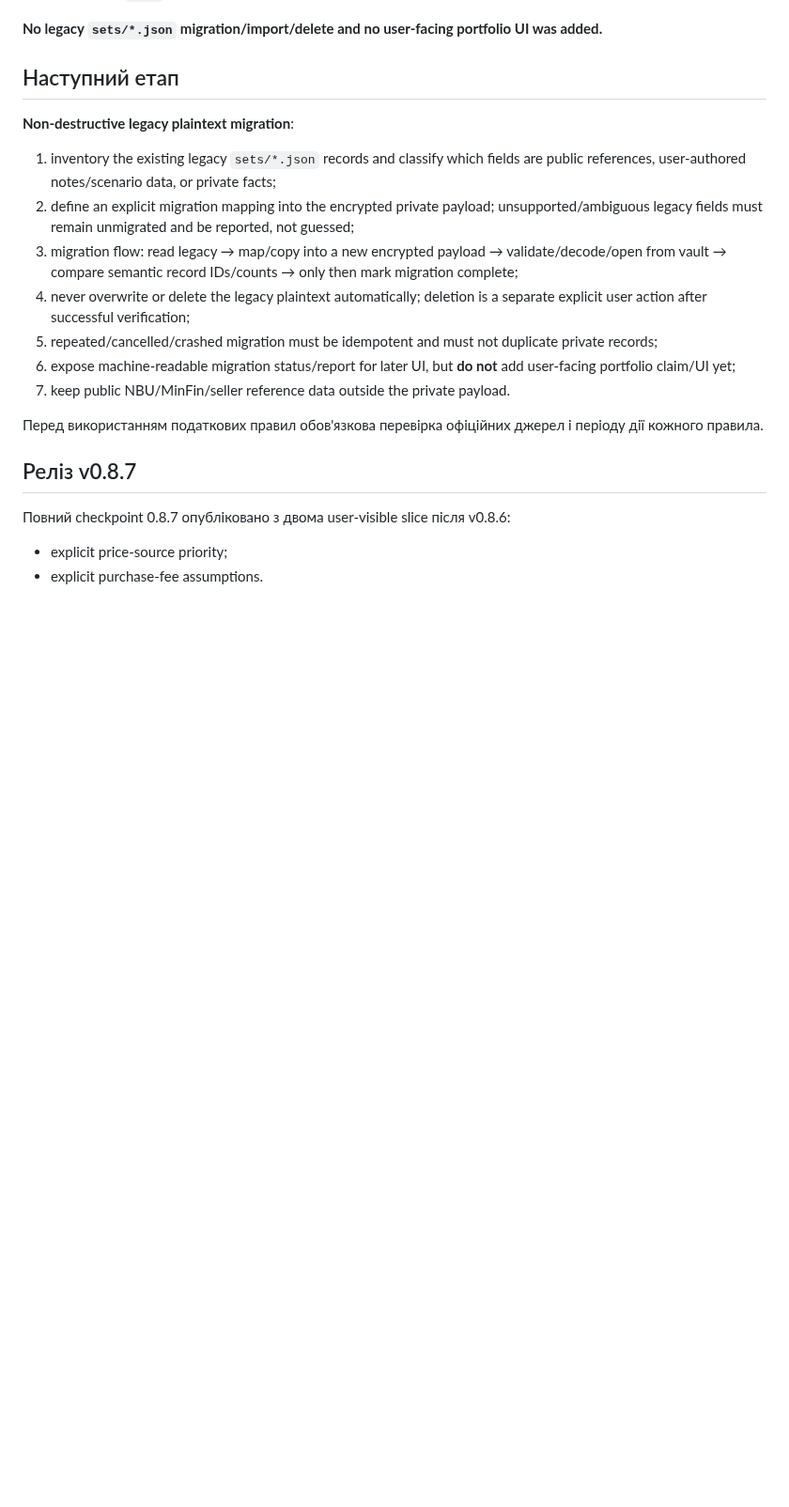
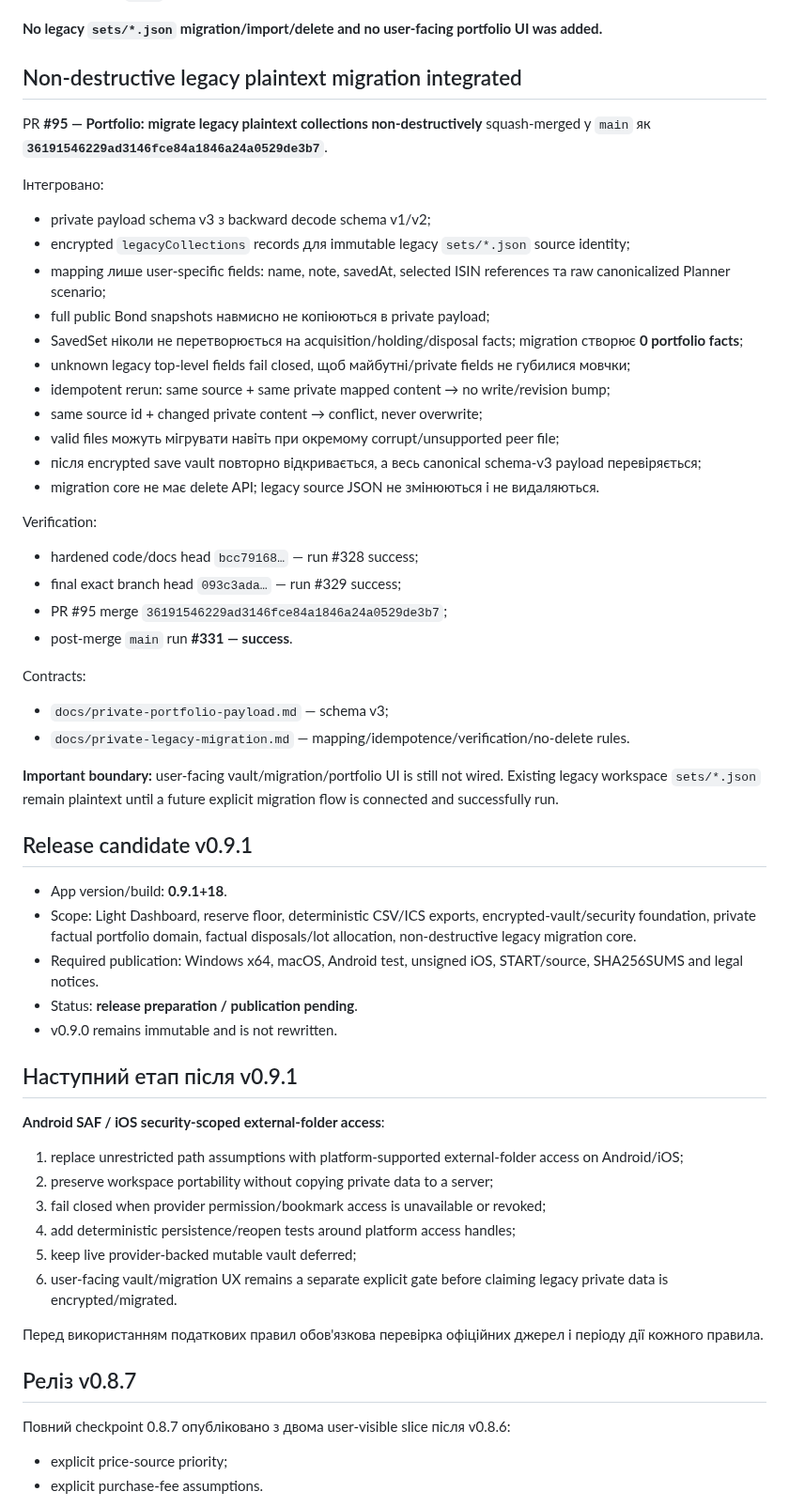
Before and after one commit to RomanZavadaM/ovdp-hub, a Markdown page: PROJECT_STATE.md, the part around the change. Shown at 94% size. Rendered like a GitHub page; blank space fills up the shorter version.

Commit message:
Docs: record migration integration and v0.9.1 candidate

```diff
--- a/PROJECT_STATE.md
+++ b/PROJECT_STATE.md
@@ -470,17 +470,53 @@ Verification:
 
 **No legacy `sets/*.json` migration/import/delete and no user-facing portfolio UI was added.**
 
-## Наступний етап
+## Non-destructive legacy plaintext migration integrated
 
-**Non-destructive legacy plaintext migration**:
+PR **#95 — Portfolio: migrate legacy plaintext collections non-destructively** squash-merged у `main` як **`36191546229ad3146fce84a1846a24a0529de3b7`**.
 
-1. inventory the existing legacy `sets/*.json` records and classify which fields are public references, user-authored notes/scenario data, or private facts;
-2. define an explicit migration mapping into the encrypted private payload; unsupported/ambiguous legacy fields must remain unmigrated and be reported, not guessed;
-3. migration flow: read legacy → map/copy into a new encrypted payload → validate/decode/open from vault → compare semantic record IDs/counts → only then mark migration complete;
-4. never overwrite or delete the legacy plaintext automatically; deletion is a separate explicit user action after successful verification;
-5. repeated/cancelled/crashed migration must be idempotent and must not duplicate private records;
-6. expose machine-readable migration status/report for later UI, but **do not** add user-facing portfolio claim/UI yet;
-7. keep public NBU/MinFin/seller reference data outside the private payload.
+Інтегровано:
+- private payload schema v3 з backward decode schema v1/v2;
+- encrypted `legacyCollections` records для immutable legacy `sets/*.json` source identity;
+- mapping лише user-specific fields: name, note, savedAt, selected ISIN references та raw canonicalized Planner scenario;
+- full public Bond snapshots навмисно не копіюються в private payload;
+- SavedSet ніколи не перетворюється на acquisition/holding/disposal facts; migration створює **0 portfolio facts**;
+- unknown legacy top-level fields fail closed, щоб майбутні/private fields не губилися мовчки;
+- idempotent rerun: same source + same private mapped content → no write/revision bump;
+- same source id + changed private content → conflict, never overwrite;
+- valid files можуть мігрувати навіть при окремому corrupt/unsupported peer file;
+- після encrypted save vault повторно відкривається, а весь canonical schema-v3 payload перевіряється;
+- migration core не має delete API; legacy source JSON не змінюються і не видаляються.
+
+Verification:
+- hardened code/docs head `bcc79168…` — run #328 success;
+- final exact branch head `093c3ada…` — run #329 success;
+- PR #95 merge `36191546229ad3146fce84a1846a24a0529de3b7`;
+- post-merge `main` run **#331 — success**.
+
+Contracts:
+- `docs/private-portfolio-payload.md` — schema v3;
+- `docs/private-legacy-migration.md` — mapping/idempotence/verification/no-delete rules.
+
+**Important boundary:** user-facing vault/migration/portfolio UI is still not wired. Existing legacy workspace `sets/*.json` remain plaintext until a future explicit migration flow is connected and successfully run.
+
+## Release candidate v0.9.1
+
+- App version/build: **0.9.1+18**.
+- Scope: Light Dashboard, reserve floor, deterministic CSV/ICS exports, encrypted-vault/security foundation, private factual portfolio domain, factual disposals/lot allocation, non-destructive legacy migration core.
+- Required publication: Windows x64, macOS, Android test, unsigned iOS, START/source, SHA256SUMS and legal notices.
+- Status: **release preparation / publication pending**.
+- v0.9.0 remains immutable and is not rewritten.
+
+## Наступний етап після v0.9.1
+
+**Android SAF / iOS security-scoped external-folder access**:
+
+1. replace unrestricted path assumptions with platform-supported external-folder access on Android/iOS;
+2. preserve workspace portability without copying private data to a server;
+3. fail closed when provider permission/bookmark access is unavailable or revoked;
+4. add deterministic persistence/reopen tests around platform access handles;
+5. keep live provider-backed mutable vault deferred;
+6. user-facing vault/migration UX remains a separate explicit gate before claiming legacy private data is encrypted/migrated.
 
 
 Перед використанням податкових правил обов'язкова перевірка офіційних джерел і періоду дії кожного правила.
```
